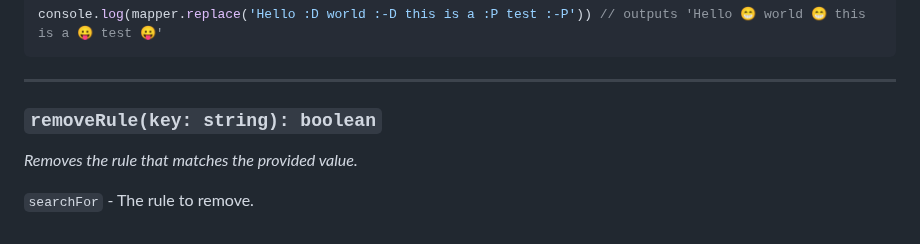
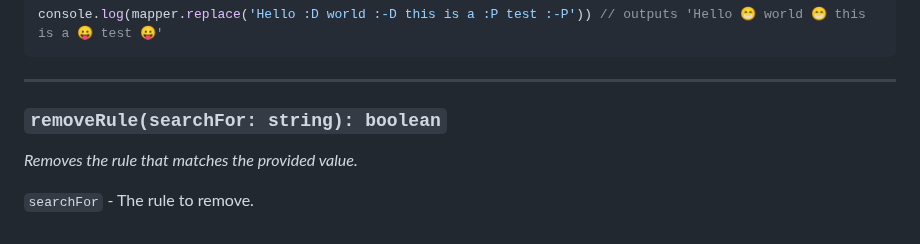
Before and after one commit to igorskyflyer/npm-mapped-replacer, a Markdown page: README.md, the part around one of its changes. Drawn GitHub-style.

```diff
--- a/README.md
+++ b/README.md
@@ -200,7 +200,7 @@ console.log(mapper.replace('Hello :D world :-D this is a :P test :-P')) // outpu
 
 ---
 
-### `removeRule(key: string): boolean`
+### `removeRule(searchFor: string): boolean`
 
 *Removes the rule that matches the provided value.*
 
```
Also changed, not shown: other parts of README.md (+1 -1 lines).
